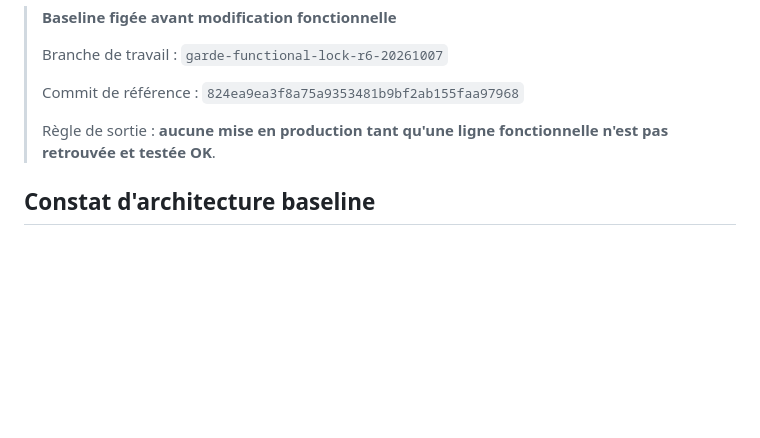
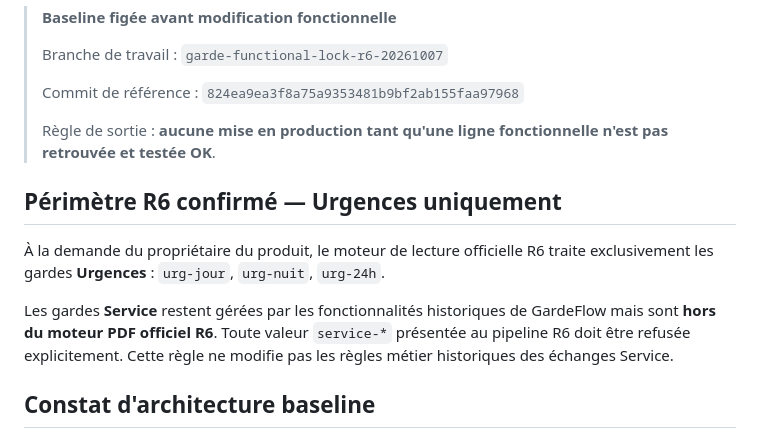
Before and after one commit to elghliaraqi-ops/GardeFlow, a Markdown page: docs/GARDE_FUNCTIONAL_LOCK_MATRIX.md, the part around the change. Rendered like a GitHub page; blank space fills up the shorter version.

Commit message:
docs(garde): record Urgences-only scope in functional lock matrix

```diff
--- a/docs/GARDE_FUNCTIONAL_LOCK_MATRIX.md
+++ b/docs/GARDE_FUNCTIONAL_LOCK_MATRIX.md
@@ -7,6 +7,12 @@
 > Commit de référence : `824ea9ea3f8a75a9353481b9bf2ab155faa97968`
 >
 > Règle de sortie : **aucune mise en production tant qu'une ligne fonctionnelle n'est pas retrouvée et testée OK**.
+
+## Périmètre R6 confirmé — Urgences uniquement
+
+À la demande du propriétaire du produit, le moteur de lecture officielle R6 traite exclusivement les gardes **Urgences** : `urg-jour`, `urg-nuit`, `urg-24h`.
+
+Les gardes **Service** restent gérées par les fonctionnalités historiques de GardeFlow mais sont **hors du moteur PDF officiel R6**. Toute valeur `service-*` présentée au pipeline R6 doit être refusée explicitement. Cette règle ne modifie pas les règles métier historiques des échanges Service.
 
 ## Constat d'architecture baseline
 
```
